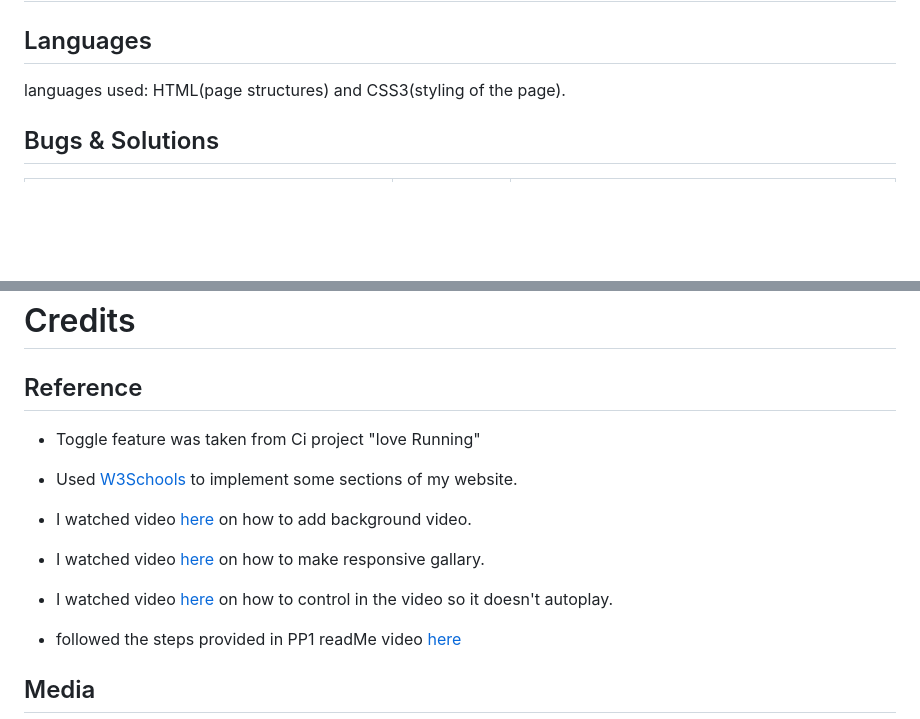
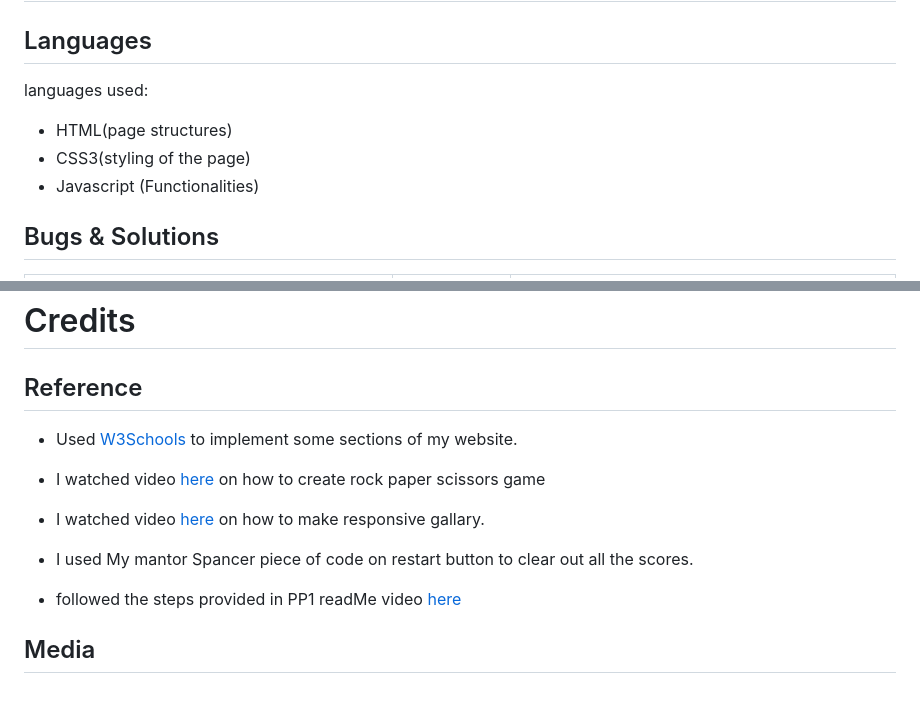
Before and after one commit to joelsita/project-two, a Markdown page: README.md, 2 parts joined by grey strips. Drawn GitHub-style; blank space fills up the shorter version.

Commit message:
added credits section

```diff
--- a/README.md
+++ b/README.md
@@ -345,7 +345,10 @@ Website is tested acrossed below browsers to check performance
 
 # Technologies Used
 ## Languages
-languages used: HTML(page structures) and CSS3(styling of the page).
+languages used:
+- HTML(page structures)
+- CSS3(styling of the page)
+- Javascript (Functionalities)
 
 ## Bugs & Solutions
 
@@ -402,13 +405,12 @@ languages used: HTML(page structures) and CSS3(styling of the page).
 
 # Credits
 ## Reference
-- Toggle feature was taken from Ci project "love Running"
 - Used <a href="https://www.w3schools.com/" target="_blank"> W3Schools </a> to implement some sections of my website.
-- I watched video <a href="https://www.youtube.com/watch?v=Jq_Zebxa-YI&ab_channel=EasyCode" target="_blank">here </a> on how to add background video.
+- I watched video <a href="https://www.youtube.com/watch?v=NTDBKgBY6JU&t=229s&ab_channel=CodeGrind" target="_blank">here </a> on how to create rock paper scissors game
 
 
 - I watched video <a href="https://www.youtube.com/watch?v=Trw_9lisYVY&ab_channel=Tech2etc" target="_blank">here </a> on how to make responsive gallary.
-- I watched video <a href="https://www.w3schools.com/html/html5_video.asp" target="_blank">here </a> on how to control in the video so it doesn't autoplay.
+- I used My mantor Spancer piece of code on restart button to clear out all the scores.
 - followed the steps provided in PP1 readMe video <a href="https://www.youtube.com/watch?v=jFGIQU2VVHc&ab_channel=MediaUpload" target="_blank" >here</a>
 
 ## Media
```
